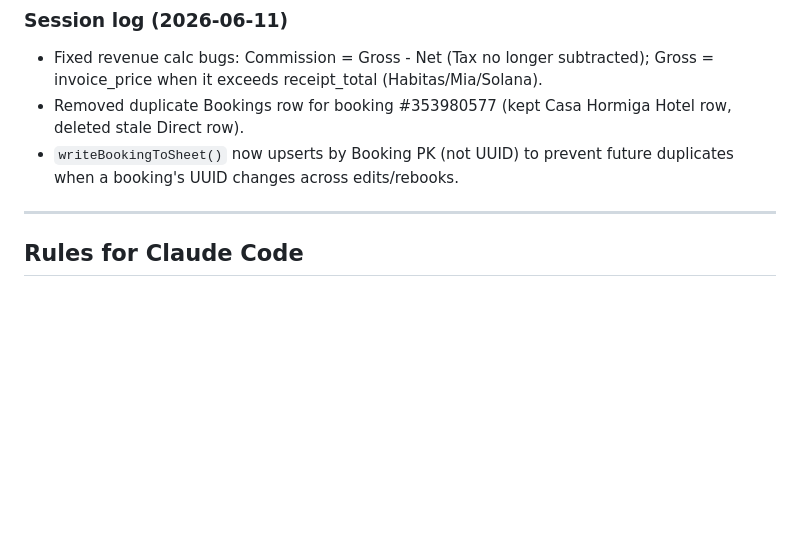
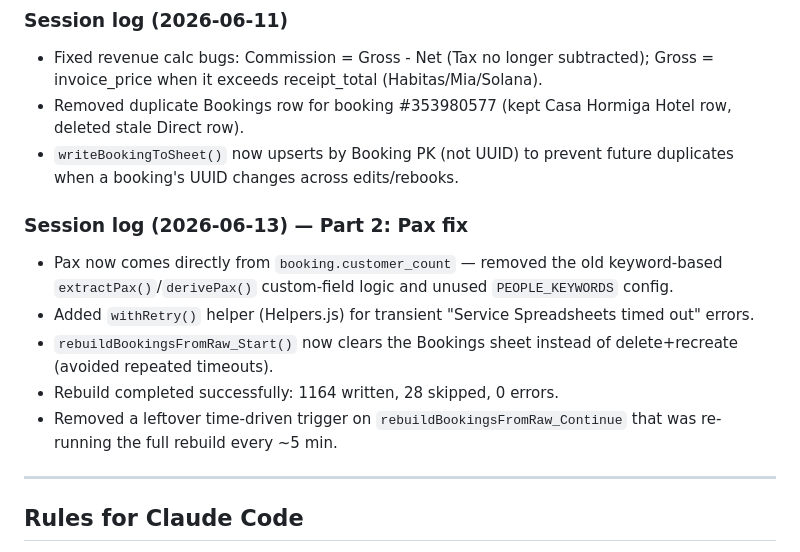
Before and after one commit to omrimohr/adventurelab-dashboard, a Markdown page: CONTEXT.md, the part around the change. Rendered like a GitHub page; blank space fills up the shorter version.

Commit message:
Session log: Part 2 pax fix, rebuild retry/clear fix, removed stray trigger

```diff
--- a/CONTEXT.md
+++ b/CONTEXT.md
@@ -74,6 +74,13 @@ Read this file at the start of every session before doing anything.
 - Removed duplicate Bookings row for booking #353980577 (kept Casa Hormiga Hotel row, deleted stale Direct row).
 - `writeBookingToSheet()` now upserts by Booking PK (not UUID) to prevent future duplicates when a booking's UUID changes across edits/rebooks.
 
+### Session log (2026-06-13) — Part 2: Pax fix
+- Pax now comes directly from `booking.customer_count` — removed the old keyword-based `extractPax()`/`derivePax()` custom-field logic and unused `PEOPLE_KEYWORDS` config.
+- Added `withRetry()` helper (Helpers.js) for transient "Service Spreadsheets timed out" errors.
+- `rebuildBookingsFromRaw_Start()` now clears the Bookings sheet instead of delete+recreate (avoided repeated timeouts).
+- Rebuild completed successfully: 1164 written, 28 skipped, 0 errors.
+- Removed a leftover time-driven trigger on `rebuildBookingsFromRaw_Continue` that was re-running the full rebuild every ~5 min.
+
 ---
 
 ## Rules for Claude Code
```
